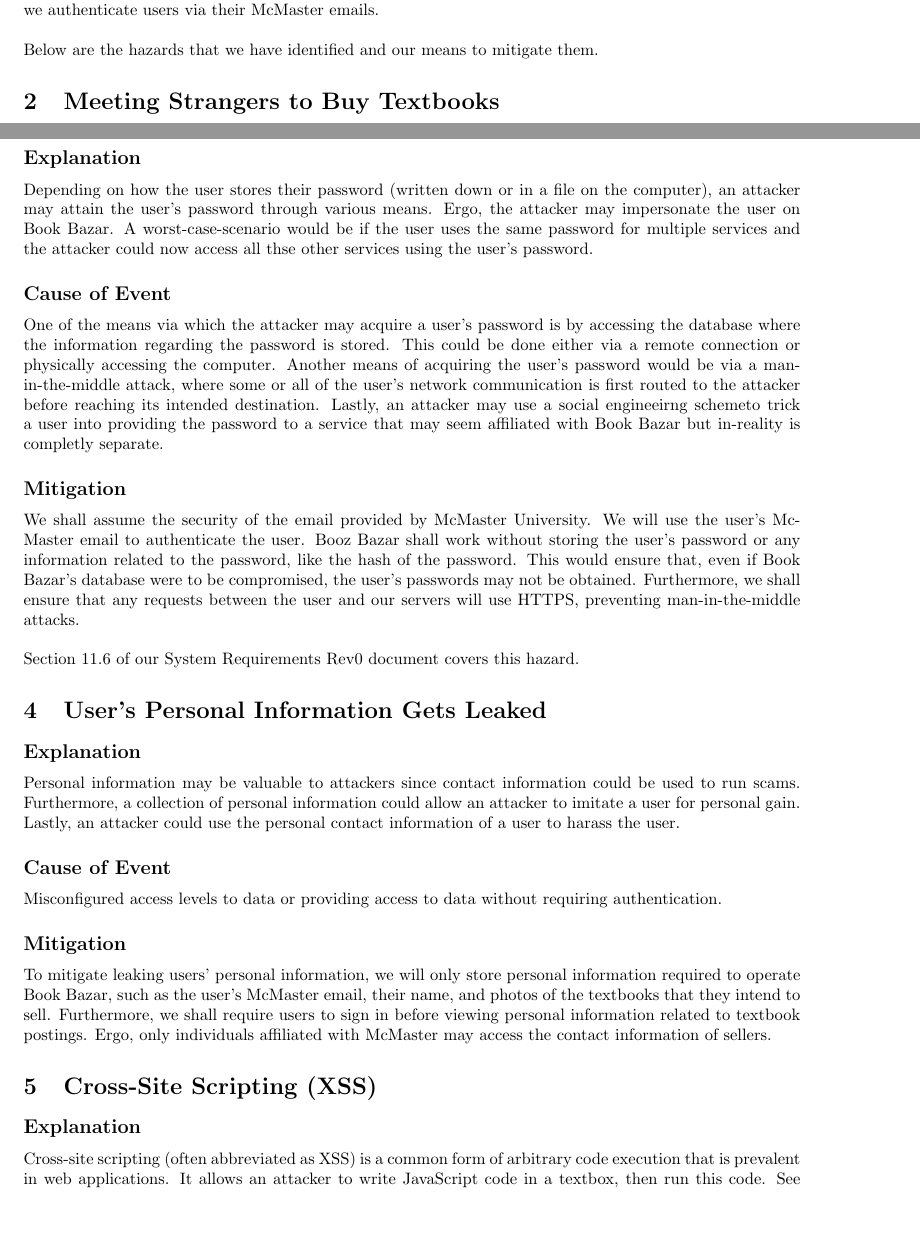
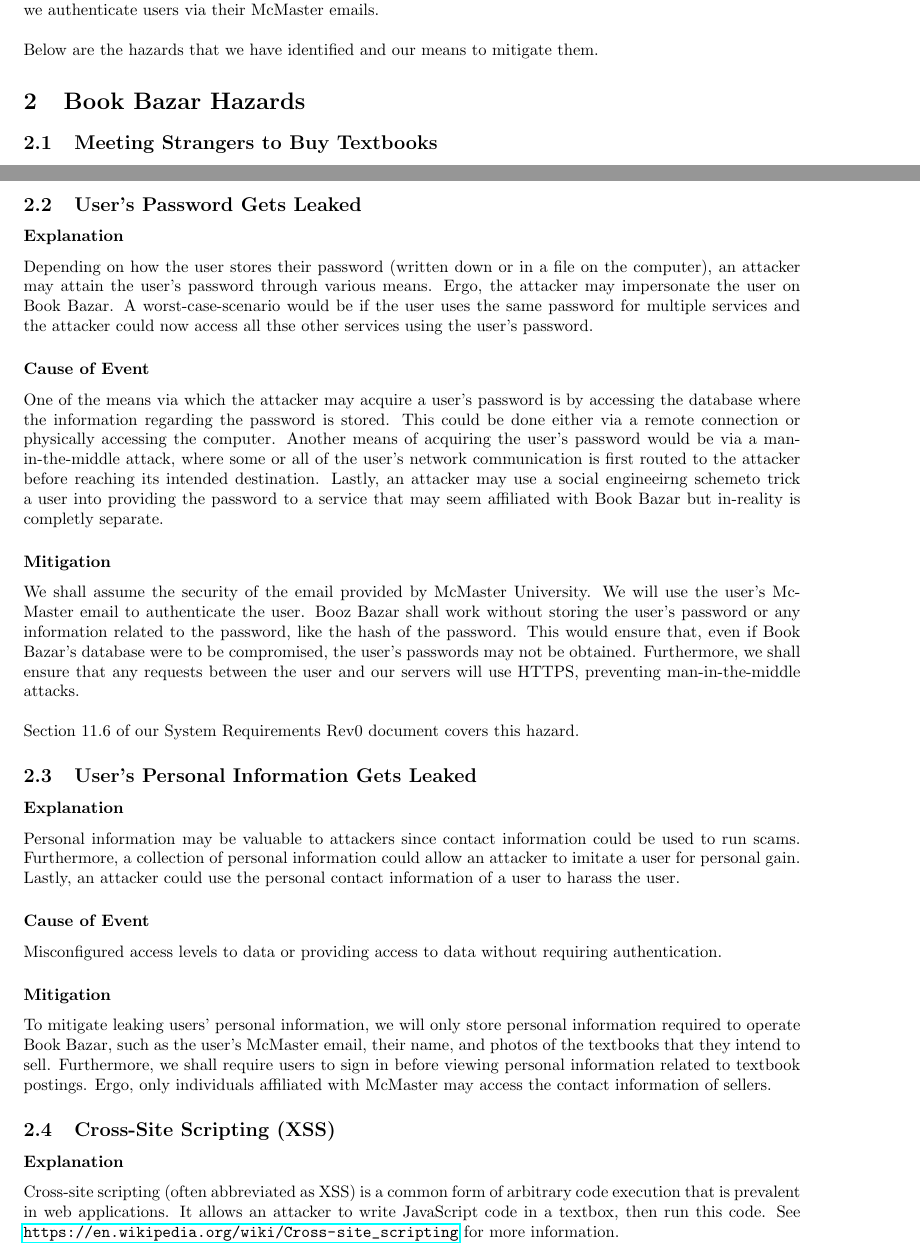
Before and after one commit to calebmech/Book-Bazar, a LaTeX document (documentation/hazards/Hazards.tex): two parts of pages 3 and 4 of 5, joined at a grey line, cut so that both start at the same text, the shorter picture padded with empty space. Compiled offline with pdfLaTeX.

Commit message:
Hazards put under a section

```diff
--- a/documentation/hazards/Hazards.tex
+++ b/documentation/hazards/Hazards.tex
@@ -111,7 +111,9 @@
 \newline
 Below are the hazards that we have identified and our means to mitigate them.
 
-\section{Meeting Strangers to Buy Textbooks}
-\subsection*{Explanation}
+\section{Book Bazar Hazards}
+
+\subsection{Meeting Strangers to Buy Textbooks}
+\subsubsection*{Explanation}
 Meeting unkown strangers, even though they're verifed as McMaster community members, does posses a certain level of danger. A user with malicious intent may post a frequently needed textbook on Book Bazar at a steep discount. The lucrative price may attract several college students who always appreciate a steep discount. The malicious user may set up a meeting in a secluded area where the users, especially first-year students who aren't familiar with the neighbourhood, may be susceptible to robbery/assault.
 
@@ -123,30 +125,30 @@
 \newline
 Section 11.9 of our System Requirements Rev0 document covers this hazard.
 
-\section{User's Password Gets Leaked}
+\subsection{User's Password Gets Leaked}
 
-\subsection*{Explanation}
+\subsubsection*{Explanation}
 Depending on how the user stores their password (written down or in a file on the computer), an attacker may attain the user's password through various means. Ergo, the attacker may impersonate the user on Book Bazar. A worst-case-scenario would be if the user uses the same password for multiple services and the attacker could now access all thse other services using the user's password.
 
-\subsection*{Cause of Event}
+\subsubsection*{Cause of Event}
 One of the means via which the attacker may acquire a user's password is by accessing the database where the information regarding the password is stored. This could be done either via a remote connection or physically accessing the computer. Another means of acquiring the user's password would be  via a man-in-the-middle attack, where some or all of the user's network communication is first routed to the attacker before reaching its intended destination. Lastly, an attacker may use a social engineeirng schemeto trick a user into providing the password to a service that may seem affiliated with Book Bazar but in-reality is completly separate.
 
-\subsection*{Mitigation}
+\subsubsection*{Mitigation}
 We shall assume the security of the email provided by McMaster University. We will use the user's McMaster email to authenticate the user. Booz Bazar shall work without storing the user's password or any information related to the password, like the hash of the password. This would ensure that, even if Book Bazar's database were to be compromised, the user's passwords may not be obtained. Furthermore, we shall ensure that any requests between the user and our servers will use HTTPS, preventing man-in-the-middle attacks.\\
 \newline
 Section 11.6 of our System Requirements Rev0 document covers this hazard.
 
-\section{User's Personal Information Gets Leaked}
+\subsection{User's Personal Information Gets Leaked}
 
-\subsection*{Explanation}
+\subsubsection*{Explanation}
 Personal information may be valuable to attackers since contact information could be used to run scams. Furthermore, a collection of personal information could allow an attacker to imitate a user for personal gain. Lastly, an attacker could use the personal contact information of a user to harass the user.
-\subsection*{Cause of Event}
+\subsubsection*{Cause of Event}
 Misconfigured access levels to data or providing access to data without requiring authentication.
-\subsection*{Mitigation}
+\subsubsection*{Mitigation}
 To mitigate leaking users’ personal information, we will only store personal information required to operate Book Bazar, such as the user’s McMaster email, their name, and photos of the textbooks that they intend to sell. Furthermore, we shall require users to sign in before viewing personal information related to textbook postings. Ergo, only individuals affiliated with McMaster may access the contact information of sellers.
 
-\section{Cross-Site Scripting (XSS)}
+\subsection{Cross-Site Scripting (XSS)}
 
-\subsection*{Explanation}
+\subsubsection*{Explanation}
 Cross-site scripting (often abbreviated as XSS) is a common form of arbitrary code execution that is prevalent in web applications. It allows an attacker to write JavaScript code in a textbox, then run this code. See \url{https://en.wikipedia.org/wiki/Cross-site_scripting}  for more information.
 
```
Also changed, not shown: documentation/hazards/Hazards.pdf, documentation/hazards/Hazards.tex (16 more changed lines), 1 other file.
